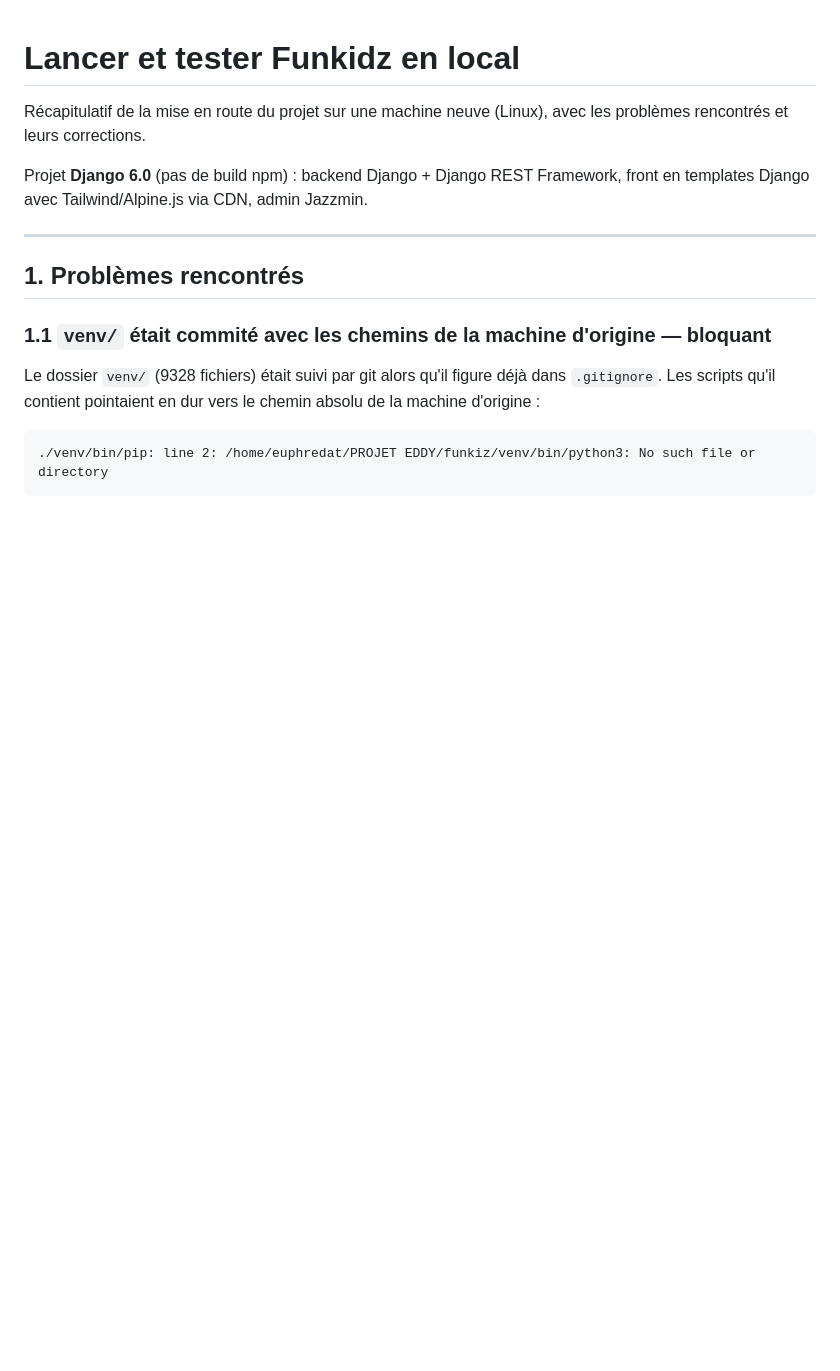
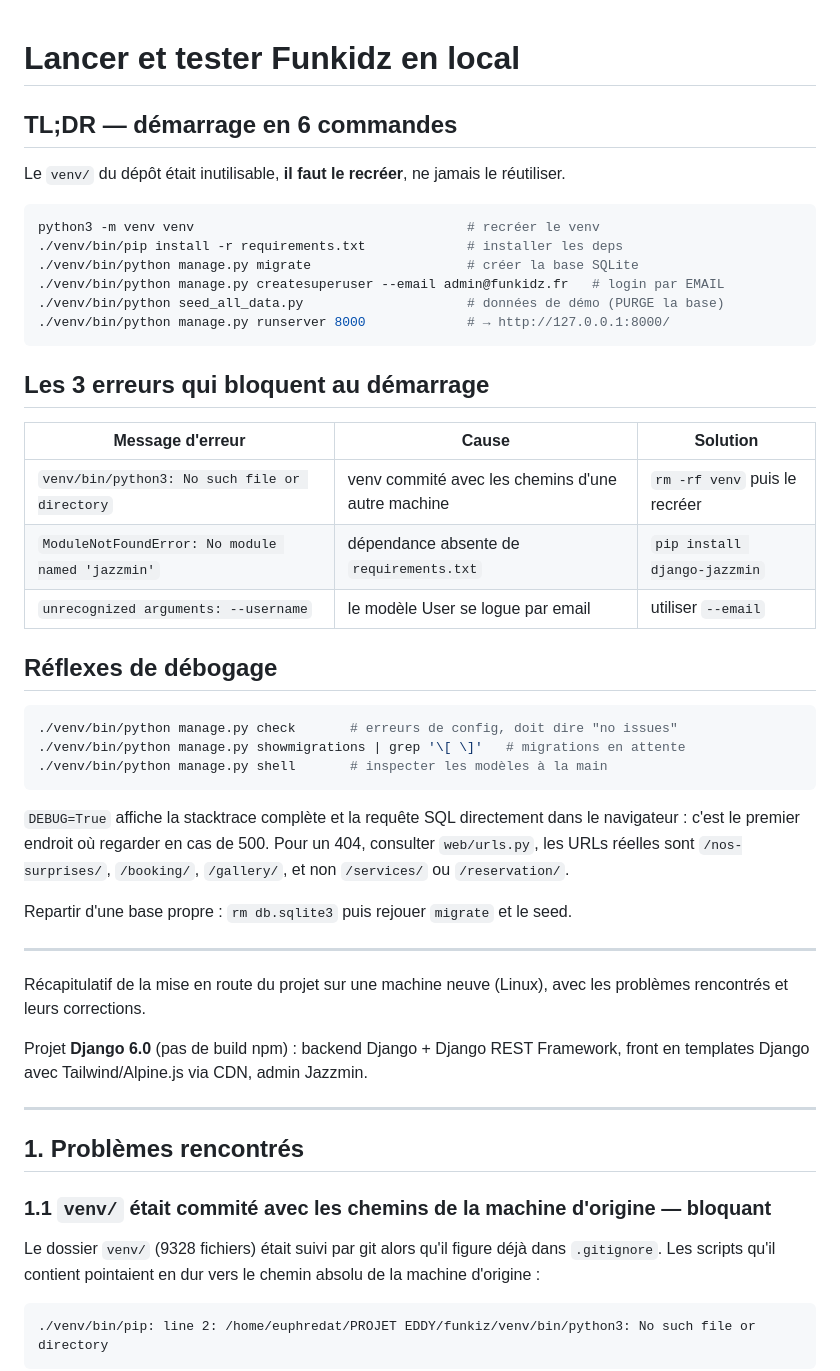
Before and after one commit to nassim2389/Funkidz-animation-, a Markdown page: docs/SETUP-LOCAL.md, the part around the change. GitHub-like rendering; blank space fills up the shorter version.

Commit message:
docs: add TL;DR quickstart and debugging section at top of setup guide

````diff
--- a/docs/SETUP-LOCAL.md
+++ b/docs/SETUP-LOCAL.md
@@ -1,4 +1,42 @@
 # Lancer et tester Funkidz en local
+
+## TL;DR — démarrage en 6 commandes
+
+Le `venv/` du dépôt était inutilisable, **il faut le recréer**, ne jamais le réutiliser.
+
+```bash
+python3 -m venv venv                                   # recréer le venv
+./venv/bin/pip install -r requirements.txt             # installer les deps
+./venv/bin/python manage.py migrate                    # créer la base SQLite
+./venv/bin/python manage.py createsuperuser --email admin@funkidz.fr   # login par EMAIL
+./venv/bin/python seed_all_data.py                     # données de démo (PURGE la base)
+./venv/bin/python manage.py runserver 8000             # → http://127.0.0.1:8000/
+```
+
+## Les 3 erreurs qui bloquent au démarrage
+
+| Message d'erreur | Cause | Solution |
+|---|---|---|
+| `venv/bin/python3: No such file or directory` | venv commité avec les chemins d'une autre machine | `rm -rf venv` puis le recréer |
+| `ModuleNotFoundError: No module named 'jazzmin'` | dépendance absente de `requirements.txt` | `pip install django-jazzmin` |
+| `unrecognized arguments: --username` | le modèle User se logue par email | utiliser `--email` |
+
+## Réflexes de débogage
+
+```bash
+./venv/bin/python manage.py check       # erreurs de config, doit dire "no issues"
+./venv/bin/python manage.py showmigrations | grep '\[ \]'   # migrations en attente
+./venv/bin/python manage.py shell       # inspecter les modèles à la main
+```
+
+`DEBUG=True` affiche la stacktrace complète et la requête SQL directement dans le
+navigateur : c'est le premier endroit où regarder en cas de 500. Pour un 404,
+consulter `web/urls.py`, les URLs réelles sont `/nos-surprises/`, `/booking/`,
+`/gallery/`, et non `/services/` ou `/reservation/`.
+
+Repartir d'une base propre : `rm db.sqlite3` puis rejouer `migrate` et le seed.
+
+---
 
 Récapitulatif de la mise en route du projet sur une machine neuve (Linux), avec
 les problèmes rencontrés et leurs corrections.
````
